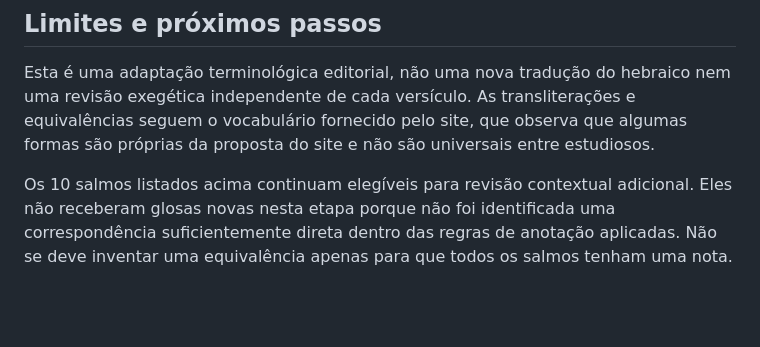
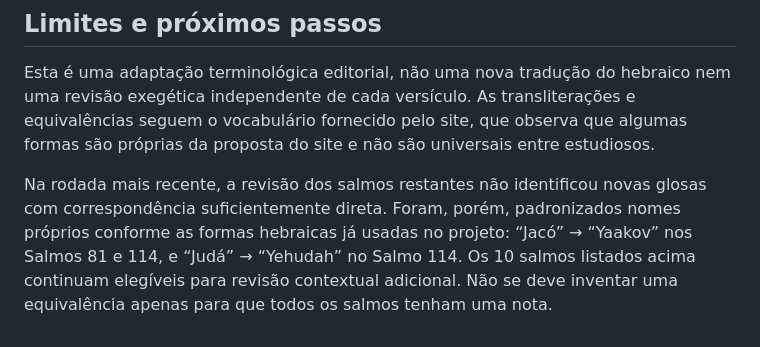
Before and after one commit to outocarlos003-lang/Salmos, a Markdown page: docs/relatorio-adaptacao-150-salmos.md, the part around the change. GitHub-like rendering; blank space fills up the shorter version.

Commit message:
Registrar revisão de nomes próprios no relatório

```diff
--- a/docs/relatorio-adaptacao-150-salmos.md
+++ b/docs/relatorio-adaptacao-150-salmos.md
@@ -52,4 +52,4 @@ As adaptações diretas de nomes divinos feitas anteriormente foram mantidas nos
 
 Esta é uma adaptação terminológica editorial, não uma nova tradução do hebraico nem uma revisão exegética independente de cada versículo. As transliterações e equivalências seguem o vocabulário fornecido pelo site, que observa que algumas formas são próprias da proposta do site e não são universais entre estudiosos.
 
-Os 10 salmos listados acima continuam elegíveis para revisão contextual adicional. Eles não receberam glosas novas nesta etapa porque não foi identificada uma correspondência suficientemente direta dentro das regras de anotação aplicadas. Não se deve inventar uma equivalência apenas para que todos os salmos tenham uma nota.
+Na rodada mais recente, a revisão dos salmos restantes não identificou novas glosas com correspondência suficientemente direta. Foram, porém, padronizados nomes próprios conforme as formas hebraicas já usadas no projeto: “Jacó” → “Yaakov” nos Salmos 81 e 114, e “Judá” → “Yehudah” no Salmo 114. Os 10 salmos listados acima continuam elegíveis para revisão contextual adicional. Não se deve inventar uma equivalência apenas para que todos os salmos tenham uma nota.
```
